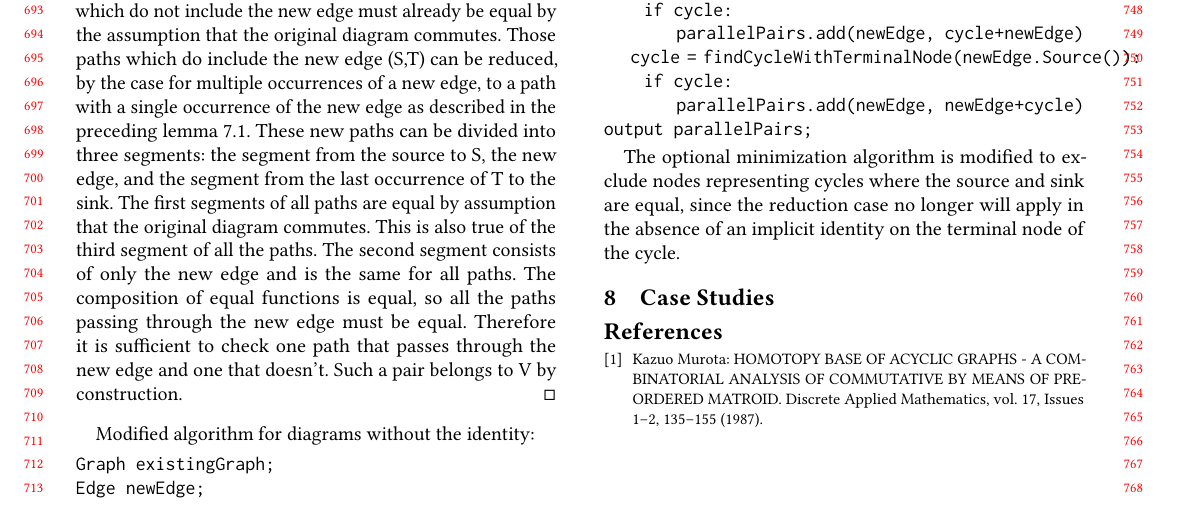
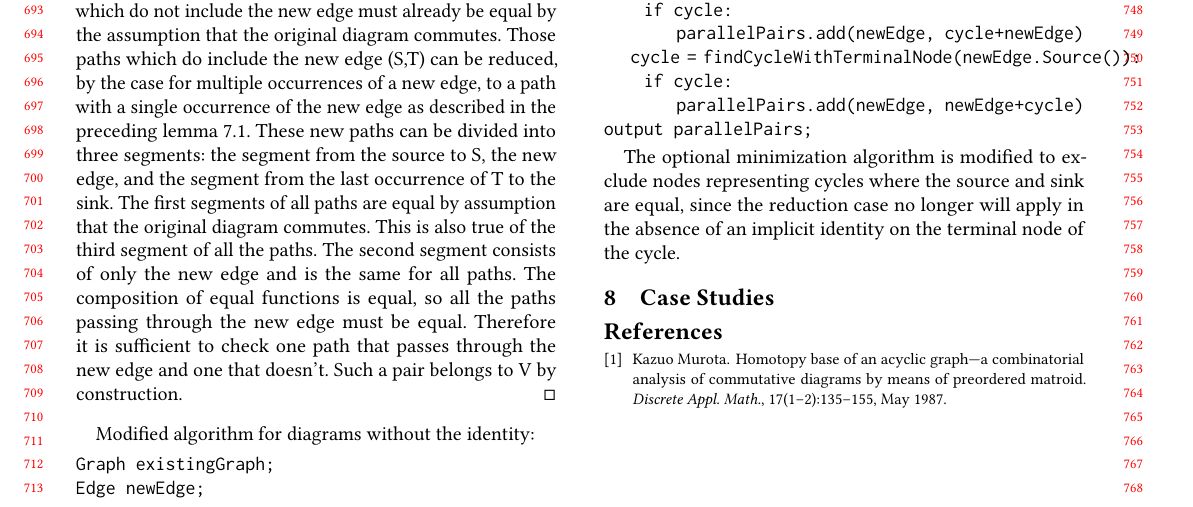
Before and after one commit to aditink/pathIndependence, a LaTeX paper (acmPaper/paper.tex): part of page 7 of 7, cut so that both start at the same text. Compiled offline with pdfLaTeX.

Commit message:
Use BibTeX!

```diff
--- a/acmPaper/paper.tex
+++ b/acmPaper/paper.tex
@@ -624,19 +624,7 @@ The optional minimization algorithm is modified to exclude nodes representing cy
 
 \section{Case Studies}
 
-%
-% ---- Bibliography ----
-%
-% BibTeX users should specify bibliography style 'splncs04'.
-% References will then be sorted and formatted in the correct style.
-%
-% \bibliographystyle{splncs04}
-% \bibliography{mybibliography}
-%
-\begin{thebibliography}{8}
+\bibliography{refs}
+\bibliographystyle{plain}
 
-\bibitem{commutative}
-Kazuo Murota: {HOMOTOPY BASE OF ACYCLIC GRAPHS - A COMBINATORIAL ANALYSIS OF COMMUTATIVE BY MEANS OF PREORDERED MATROID}. Discrete Applied Mathematics, vol. 17, Issues 1--2, 135--155 (1987).
-
-\end{thebibliography}
 \end{document}
```
Also changed, not shown: acmPaper/refs.bib (added, +10 -0 lines), 1 other file.
